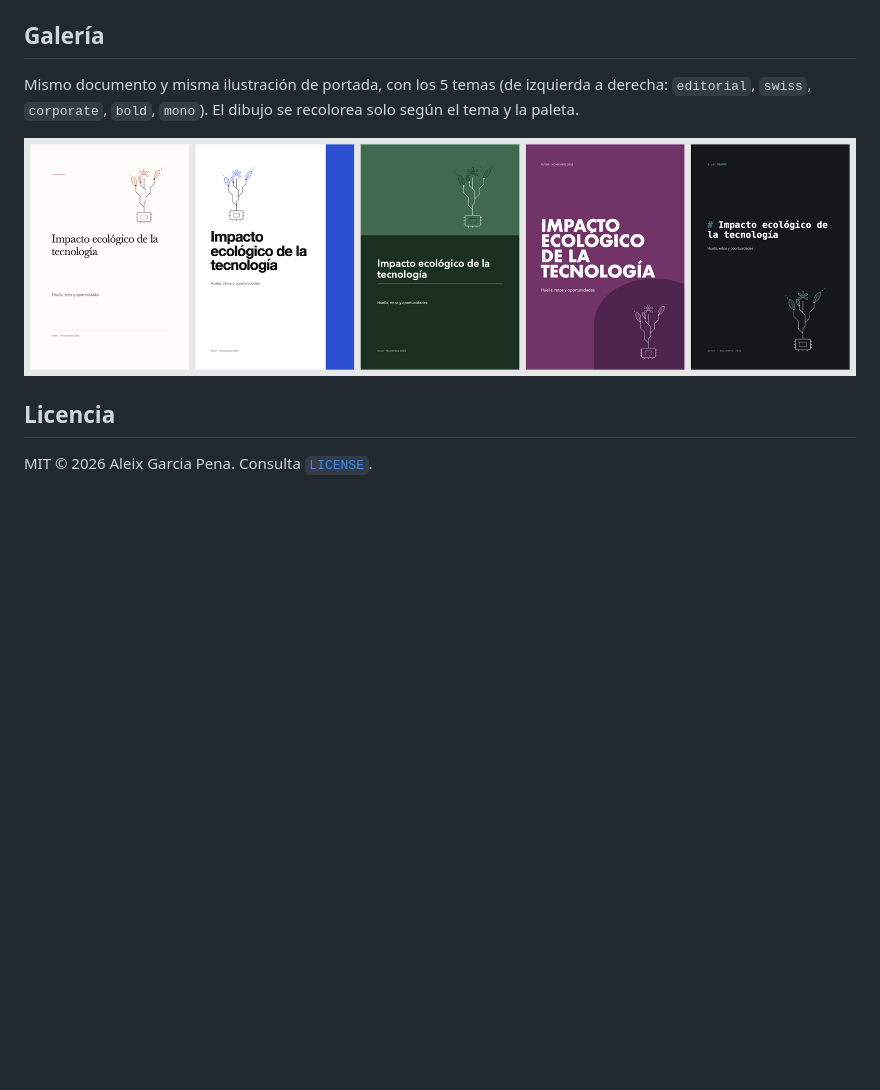
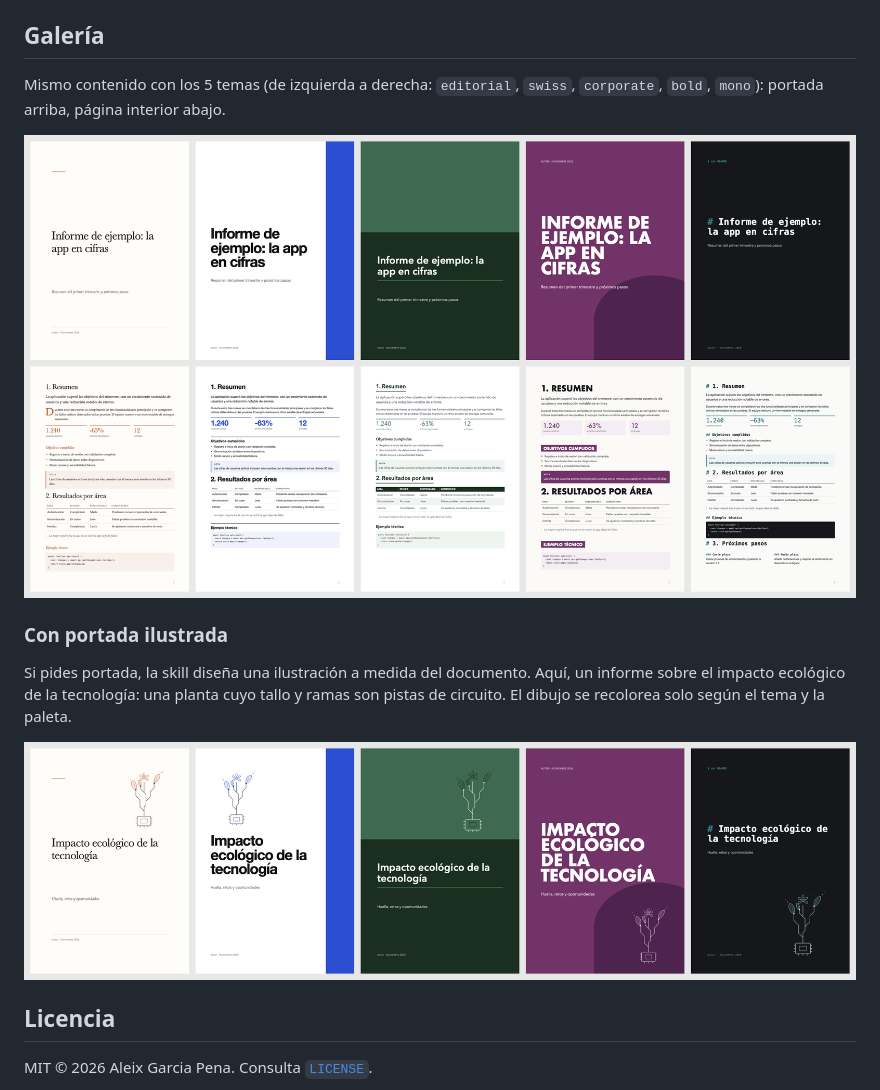
Before and after one commit to ackedev/pdf-polish, a Markdown page: README.md, the part around the change. GitHub-like rendering; pictures changed too: docs/themes.png (added); blank space fills up the shorter version.

Commit message:
Gallery: themes (cover + page) and cover-art examples
Co-Authored-By: Claude Sonnet 5.5 <noreply@anthropic.com>

```diff
--- a/README.md
+++ b/README.md
@@ -90,9 +90,14 @@ examples/             contenido de ejemplo e ilustración de portada
 - Paleta: una línea nueva en `palettes/palettes.css`.
 
 ## Galería
-Mismo documento y misma ilustración de portada, con los 5 temas (de izquierda a derecha: `editorial`, `swiss`, `corporate`, `bold`, `mono`). El dibujo se recolorea solo según el tema y la paleta.
+Mismo contenido con los 5 temas (de izquierda a derecha: `editorial`, `swiss`, `corporate`, `bold`, `mono`): portada arriba, página interior abajo.
 
-![Portadas con los 5 temas](docs/covers.png)
+![Los 5 temas: portada y página interior](docs/themes.png)
+
+### Con portada ilustrada
+Si pides portada, la skill diseña una ilustración a medida del documento. Aquí, un informe sobre el impacto ecológico de la tecnología: una planta cuyo tallo y ramas son pistas de circuito. El dibujo se recolorea solo según el tema y la paleta.
+
+![Portadas con ilustración a medida](docs/cover-art.png)
 
 ## Licencia
 MIT © 2026 Aleix Garcia Pena. Consulta [`LICENSE`](LICENSE).
```
Also changed, not shown: docs/cover-art.png (renamed from docs/covers.png).
